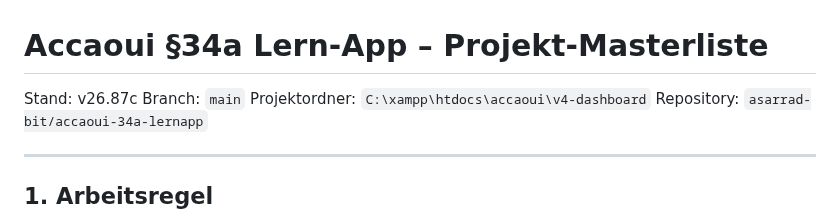
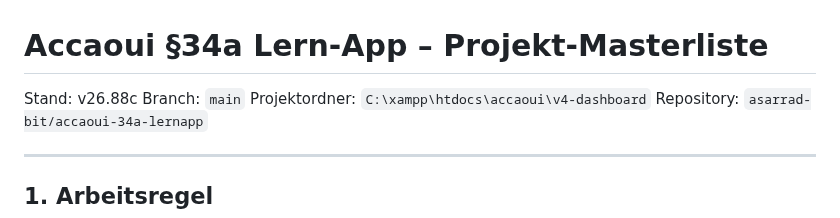
Before and after one commit to asarrad-bit/accaoui-34a-lernapp, a Markdown page: docs/PROJECT_MASTERLIST.md, the part around one of its changes. Drawn GitHub-style.

Commit message:
v26.88c update project masterlist for certificate data export completion status state

```diff
--- a/docs/PROJECT_MASTERLIST.md
+++ b/docs/PROJECT_MASTERLIST.md
@@ -1,6 +1,6 @@
 # Accaoui §34a Lern-App – Projekt-Masterliste
 
-Stand: v26.87c
+Stand: v26.88c
 Branch: `main`
 Projektordner: `C:\xampp\htdocs\accaoui\v4-dashboard`
 Repository: `asarrad-bit/accaoui-34a-lernapp`
```
Also changed, not shown: other parts of docs/PROJECT_MASTERLIST.md (+3 -0 lines).
